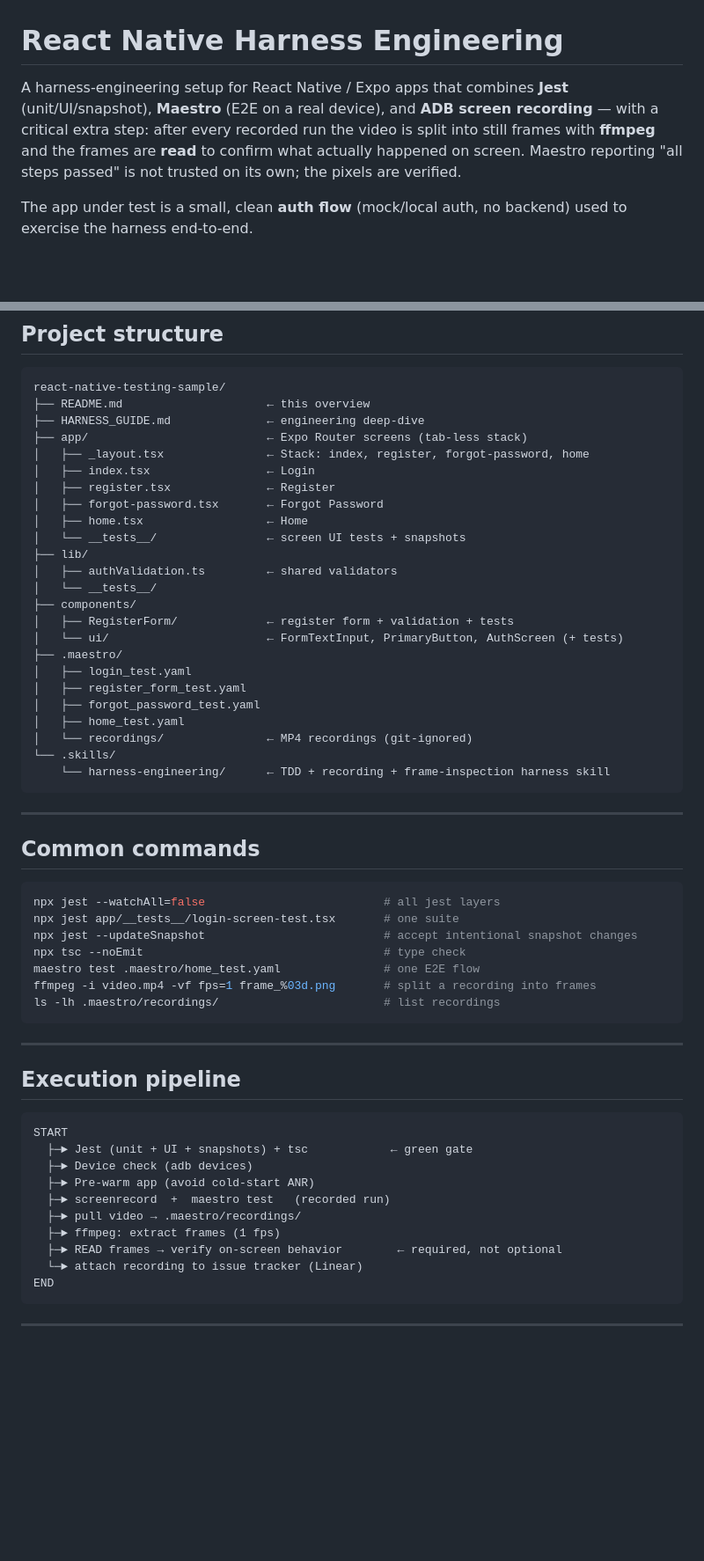
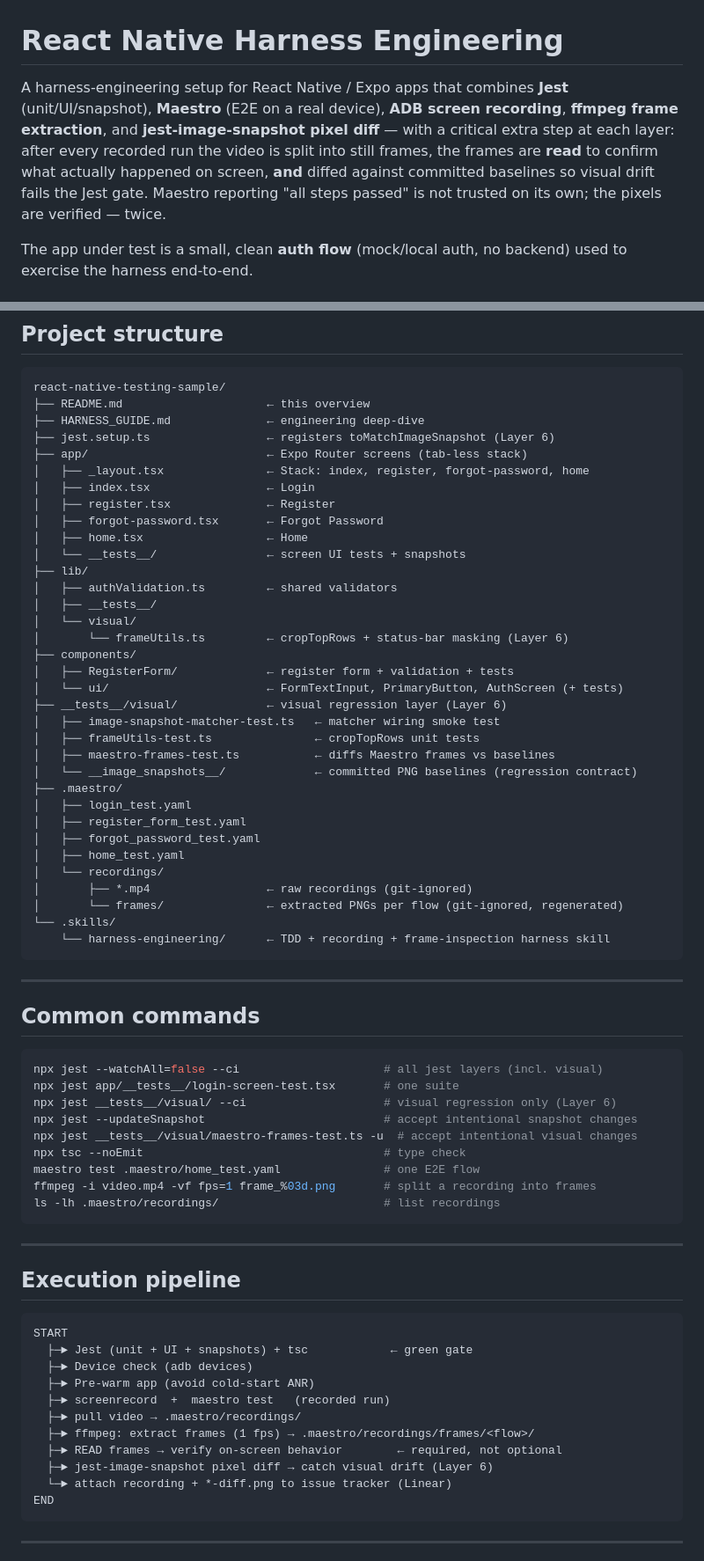
Before and after one commit to a7chax/React-Native-Harness-Engineering, a Markdown page: README.md, 2 parts joined by grey strips. Shown at 88% size. Rendered like a GitHub page; blank space fills up the shorter version.

````diff
--- a/README.md
+++ b/README.md
@@ -1,6 +1,6 @@
 # React Native Harness Engineering
 
-A harness-engineering setup for React Native / Expo apps that combines **Jest** (unit/UI/snapshot), **Maestro** (E2E on a real device), and **ADB screen recording** — with a critical extra step: after every recorded run the video is split into still frames with **ffmpeg** and the frames are **read** to confirm what actually happened on screen. Maestro reporting "all steps passed" is not trusted on its own; the pixels are verified.
+A harness-engineering setup for React Native / Expo apps that combines **Jest** (unit/UI/snapshot), **Maestro** (E2E on a real device), **ADB screen recording**, **ffmpeg frame extraction**, and **jest-image-snapshot pixel diff** — with a critical extra step at each layer: after every recorded run the video is split into still frames, the frames are **read** to confirm what actually happened on screen, **and** diffed against committed baselines so visual drift fails the Jest gate. Maestro reporting "all steps passed" is not trusted on its own; the pixels are verified — twice.
 
 The app under test is a small, clean **auth flow** (mock/local auth, no backend) used to exercise the harness end-to-end.
 
@@ -224,6 +243,7 @@ A non-zero Maestro exit, **or** any frame showing an ANR/redbox, means the run i
 react-native-testing-sample/
 ├── README.md                     ← this overview
 ├── HARNESS_GUIDE.md              ← engineering deep-dive
+├── jest.setup.ts                 ← registers toMatchImageSnapshot (Layer 6)
 ├── app/                          ← Expo Router screens (tab-less stack)
 │   ├── _layout.tsx               ← Stack: index, register, forgot-password, home
 │   ├── index.tsx                 ← Login
@@ -233,16 +253,25 @@ react-native-testing-sample/
 │   └── __tests__/                ← screen UI tests + snapshots
 ├── lib/
 │   ├── authValidation.ts         ← shared validators
-│   └── __tests__/
+│   ├── __tests__/
+│   └── visual/
+│       └── frameUtils.ts         ← cropTopRows + status-bar masking (Layer 6)
 ├── components/
 │   ├── RegisterForm/             ← register form + validation + tests
 │   └── ui/                       ← FormTextInput, PrimaryButton, AuthScreen (+ tests)
+├── __tests__/visual/             ← visual regression layer (Layer 6)
+│   ├── image-snapshot-matcher-test.ts   ← matcher wiring smoke test
+│   ├── frameUtils-test.ts               ← cropTopRows unit tests
+│   ├── maestro-frames-test.ts           ← diffs Maestro frames vs baselines
+│   └── __image_snapshots__/             ← committed PNG baselines (regression contract)
 ├── .maestro/
 │   ├── login_test.yaml
 │   ├── register_form_test.yaml
 │   ├── forgot_password_test.yaml
 │   ├── home_test.yaml
-│   └── recordings/               ← MP4 recordings (git-ignored)
+│   └── recordings/
+│       ├── *.mp4                 ← raw recordings (git-ignored)
+│       └── frames/               ← extracted PNGs per flow (git-ignored, regenerated)
 └── .skills/
     └── harness-engineering/      ← TDD + recording + frame-inspection harness skill
 ```
@@ -252,9 +281,11 @@ react-native-testing-sample/
 ## Common commands
 
 ```bash
-npx jest --watchAll=false                          # all jest layers
+npx jest --watchAll=false --ci                     # all jest layers (incl. visual)
 npx jest app/__tests__/login-screen-test.tsx       # one suite
+npx jest __tests__/visual/ --ci                    # visual regression only (Layer 6)
 npx jest --updateSnapshot                          # accept intentional snapshot changes
+npx jest __tests__/visual/maestro-frames-test.ts -u  # accept intentional visual changes
 npx tsc --noEmit                                   # type check
 maestro test .maestro/home_test.yaml               # one E2E flow
 ffmpeg -i video.mp4 -vf fps=1 frame_%03d.png       # split a recording into frames
@@ -272,9 +303,10 @@ START
   ├─► Pre-warm app (avoid cold-start ANR)
   ├─► screenrecord  +  maestro test   (recorded run)
   ├─► pull video → .maestro/recordings/
-  ├─► ffmpeg: extract frames (1 fps)
+  ├─► ffmpeg: extract frames (1 fps) → .maestro/recordings/frames/<flow>/
   ├─► READ frames → verify on-screen behavior        ← required, not optional
-  └─► attach recording to issue tracker (Linear)
+  ├─► jest-image-snapshot pixel diff → catch visual drift (Layer 6)
+  └─► attach recording + *-diff.png to issue tracker (Linear)
 END
 ```
 
````
Also changed, not shown: other parts of README.md (+31 -11 lines), HARNESS_GUIDE.md (+10 -9 lines).
